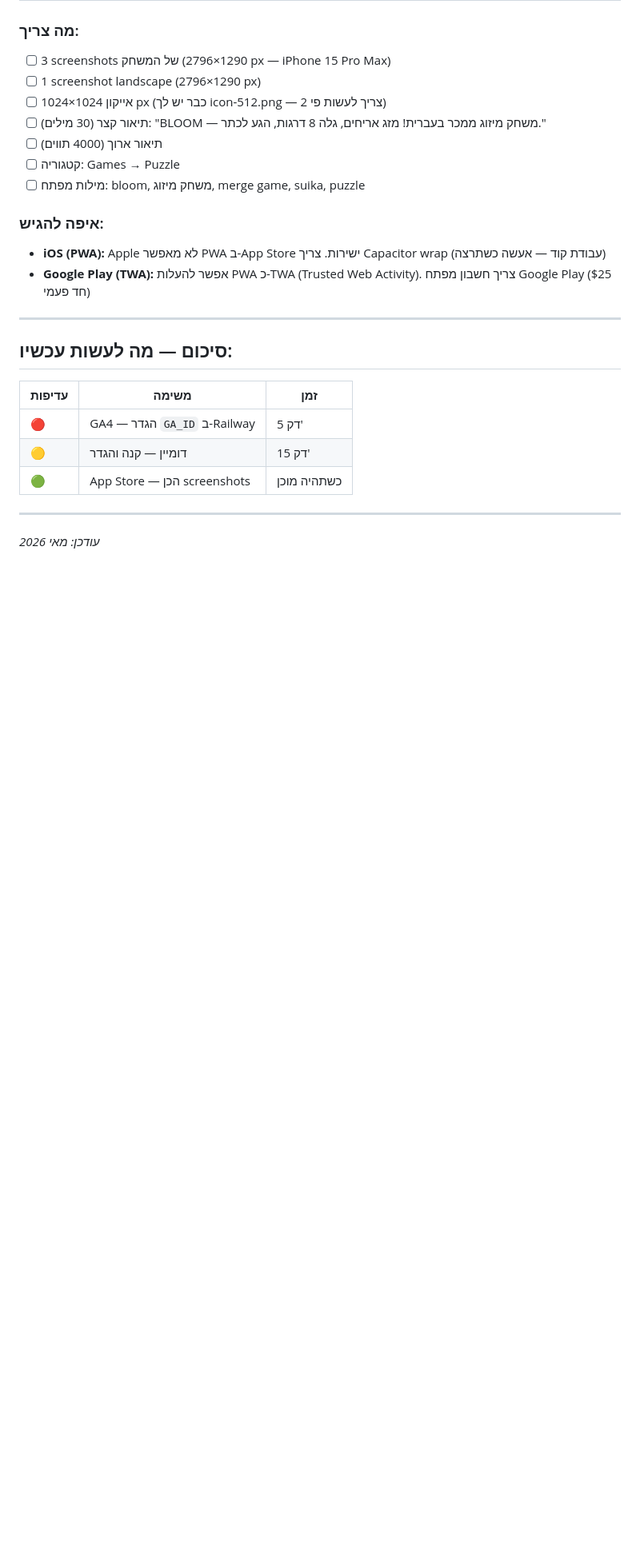
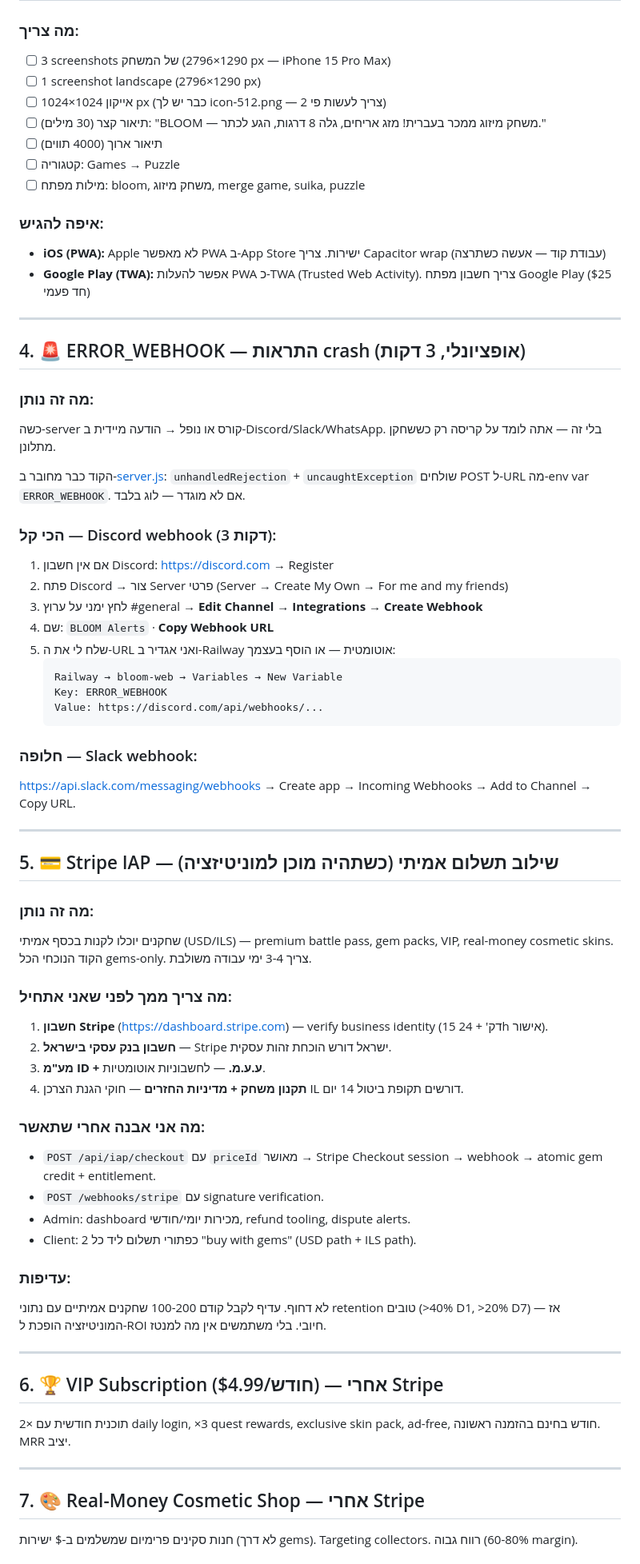
Before and after one commit to shlomixxx/bloom-game, a Markdown page: tasks/ACTIVE/MANUAL_TASKS.md, the part around one of its changes. Shown at 80% size. Drawn GitHub-style; blank space fills up the shorter version.

````diff
--- a/tasks/ACTIVE/MANUAL_TASKS.md
+++ b/tasks/ACTIVE/MANUAL_TASKS.md
@@ -108,14 +83,59 @@
 
 ---
 
-## סיכום — מה לעשות עכשיו:
+## 4. 🚨 ERROR_WEBHOOK — התראות crash (אופציונלי, 3 דקות)
 
-| עדיפות | משימה | זמן |
-|--------|-------|-----|
-| 🔴 | GA4 — הגדר `GA_ID` ב-Railway | 5 דק' |
-| 🟡 | דומיין — קנה והגדר | 15 דק' |
-| 🟢 | App Store — הכן screenshots | כשתהיה מוכן |
+### מה זה נותן:
+כשה-server קורס או נופל → הודעה מיידית ב-Discord/Slack/WhatsApp. בלי זה — אתה לומד על קריסה רק כששחקן מתלונן.
+
+הקוד כבר מחובר ב-[server.js](../../server.js): `unhandledRejection` + `uncaughtException` שולחים POST ל-URL מה-env var `ERROR_WEBHOOK`. אם לא מוגדר — לוג בלבד.
+
+### הכי קל — Discord webhook (3 דקות):
+1. אם אין חשבון Discord: https://discord.com → Register
+2. פתח Discord → צור Server פרטי (Server → Create My Own → For me and my friends)
+3. לחץ ימני על ערוץ #general → **Edit Channel** → **Integrations** → **Create Webhook**
+4. שם: `BLOOM Alerts` · **Copy Webhook URL**
+5. שלח לי את ה-URL ואני אגדיר ב-Railway אוטומטית — או הוסף בעצמך:
+   ```
+   Railway → bloom-web → Variables → New Variable
+   Key: ERROR_WEBHOOK
+   Value: https://discord.com/api/webhooks/...
+   ```
+
+### חלופה — Slack webhook:
+https://api.slack.com/messaging/webhooks → Create app → Incoming Webhooks → Add to Channel → Copy URL.
 
 ---
 
-*עודכן: מאי 2026*
+## 5. 💳 Stripe IAP — שילוב תשלום אמיתי (כשתהיה מוכן למוניטיזציה)
+
+### מה זה נותן:
+שחקנים יוכלו לקנות בכסף אמיתי (USD/ILS) — premium battle pass, gem packs, VIP, real-money cosmetic skins. הקוד הנוכחי הכל gems-only. צריך 3-4 ימי עבודה משולבת.
+
+### מה צריך ממך לפני שאני אתחיל:
+1. **חשבון Stripe** (https://dashboard.stripe.com) — verify business identity (15 דק' + 24h אישור).
+2. **חשבון בנק עסקי בישראל** — Stripe ישראל דורש הוכחת זהות עסקית.
+3. **מע"מ ID + ע.ע.מ.** — לחשבוניות אוטומטיות.
+4. **תקנון משחק + מדיניות החזרים** — חוקי הגנת הצרכן IL דורשים תקופת ביטול 14 יום.
+
+### מה אני אבנה אחרי שתאשר:
+- `POST /api/iap/checkout` עם `priceId` מאושר → Stripe Checkout session → webhook → atomic gem credit + entitlement.
+- `POST /webhooks/stripe` עם signature verification.
+- Admin: dashboard מכירות יומי/חודשי, refund tooling, dispute alerts.
+- Client: 2 כפתורי תשלום ליד כל "buy with gems" (USD path + ILS path).
+
+### עדיפות:
+לא דחוף. עדיף לקבל קודם 100-200 שחקנים אמיתיים עם נתוני retention טובים (>40% D1, >20% D7) — אז המוניטיזציה הופכת ל-ROI חיובי. בלי משתמשים אין מה למנטז.
+
+---
+
+## 6. 🏆 VIP Subscription ($4.99/חודש) — אחרי Stripe
+
+תוכנית חודשית עם ×2 daily login, ×3 quest rewards, exclusive skin pack, ad-free, חודש בחינם בהזמנה ראשונה. MRR יציב.
+
+---
+
+## 7. 🎨 Real-Money Cosmetic Shop — אחרי Stripe
+
+חנות סקינים פרימיום שמשלמים ב-$ ישירות (לא דרך gems). Targeting collectors. רווח גבוה (60-80% margin).
+
````
Also changed, not shown: other parts of tasks/ACTIVE/MANUAL_TASKS.md (+31 -30 lines).
